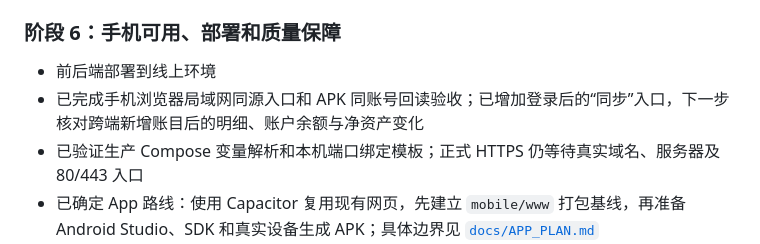
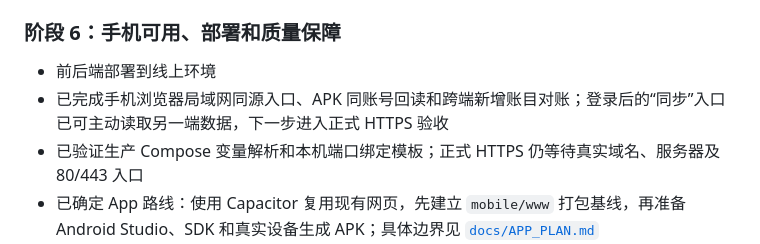
Before and after one commit to yangfan06-kd/jizhangben, a Markdown page: PROJECT_ROADMAP.md, the part around the change. Drawn GitHub-style.

```diff
--- a/PROJECT_ROADMAP.md
+++ b/PROJECT_ROADMAP.md
@@ -99,7 +99,7 @@
 ### 阶段 6：手机可用、部署和质量保障
 
 - 前后端部署到线上环境
-- 已完成手机浏览器局域网同源入口和 APK 同账号回读验收；已增加登录后的“同步”入口，下一步核对跨端新增账目后的明细、账户余额与净资产变化
+- 已完成手机浏览器局域网同源入口、APK 同账号回读和跨端新增账目对账；登录后的“同步”入口已可主动读取另一端数据，下一步进入正式 HTTPS 验收
 - 已验证生产 Compose 变量解析和本机端口绑定模板；正式 HTTPS 仍等待真实域名、服务器及 80/443 入口
 - 已确定 App 路线：使用 Capacitor 复用现有网页，先建立 `mobile/www` 打包基线，再准备 Android Studio、SDK 和真实设备生成 APK；具体边界见 [`docs/APP_PLAN.md`](docs/APP_PLAN.md)
 - 已完成 App 第一个真机构建闭环：Android Studio、JDK 21、SDK 和 Gradle 缓存放在 `G:\project\android-tools`，已创建 `android/` 原生工程、生成调试 APK，并在真实 Android 手机上安装启动；已完成筛选、总览、服务端备份读取和手机浏览器局域网入口验收，下一步是三端同账号数据核对
```
Also changed, not shown: docs/APP_PLAN.md (+2 -2 lines), docs/LEARNING_LOG.md (+9 -0 lines).
